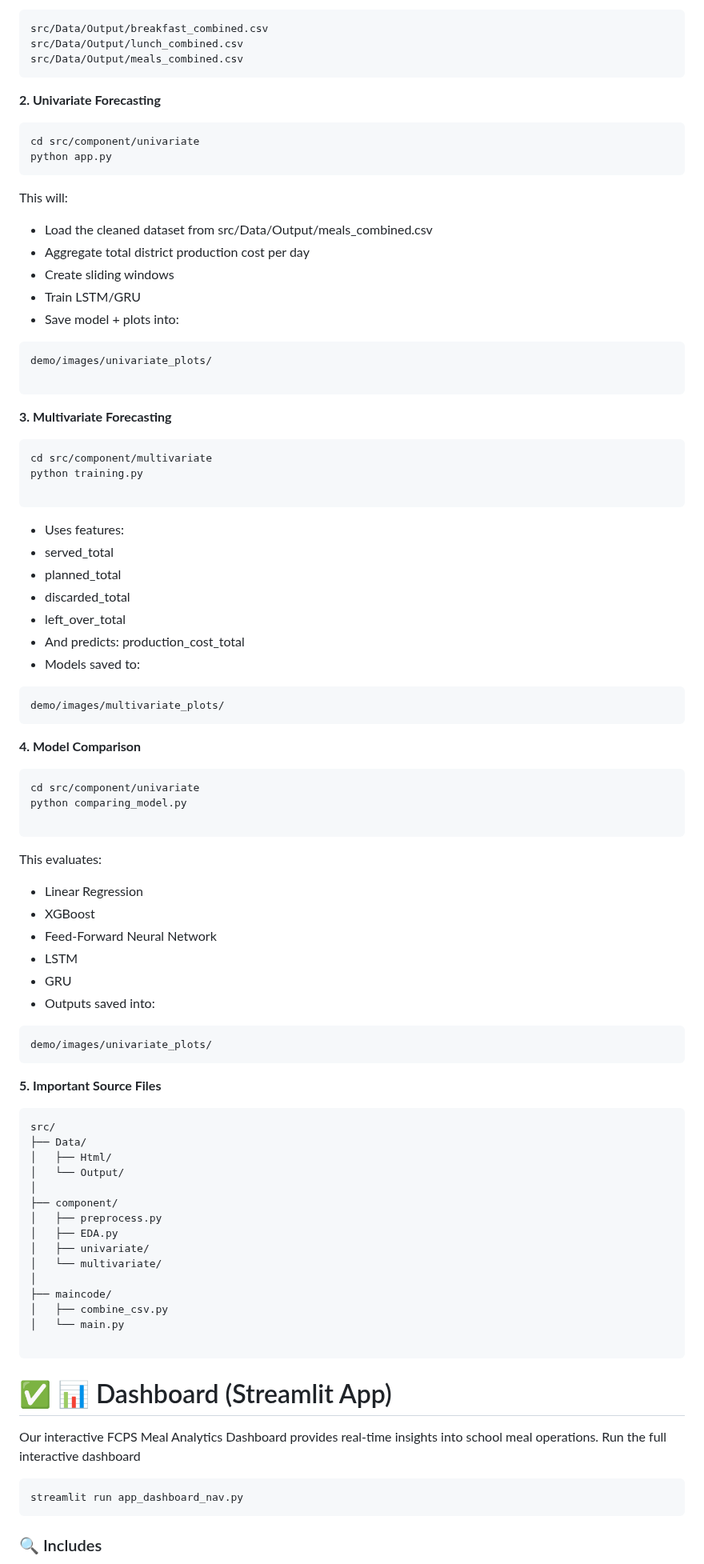
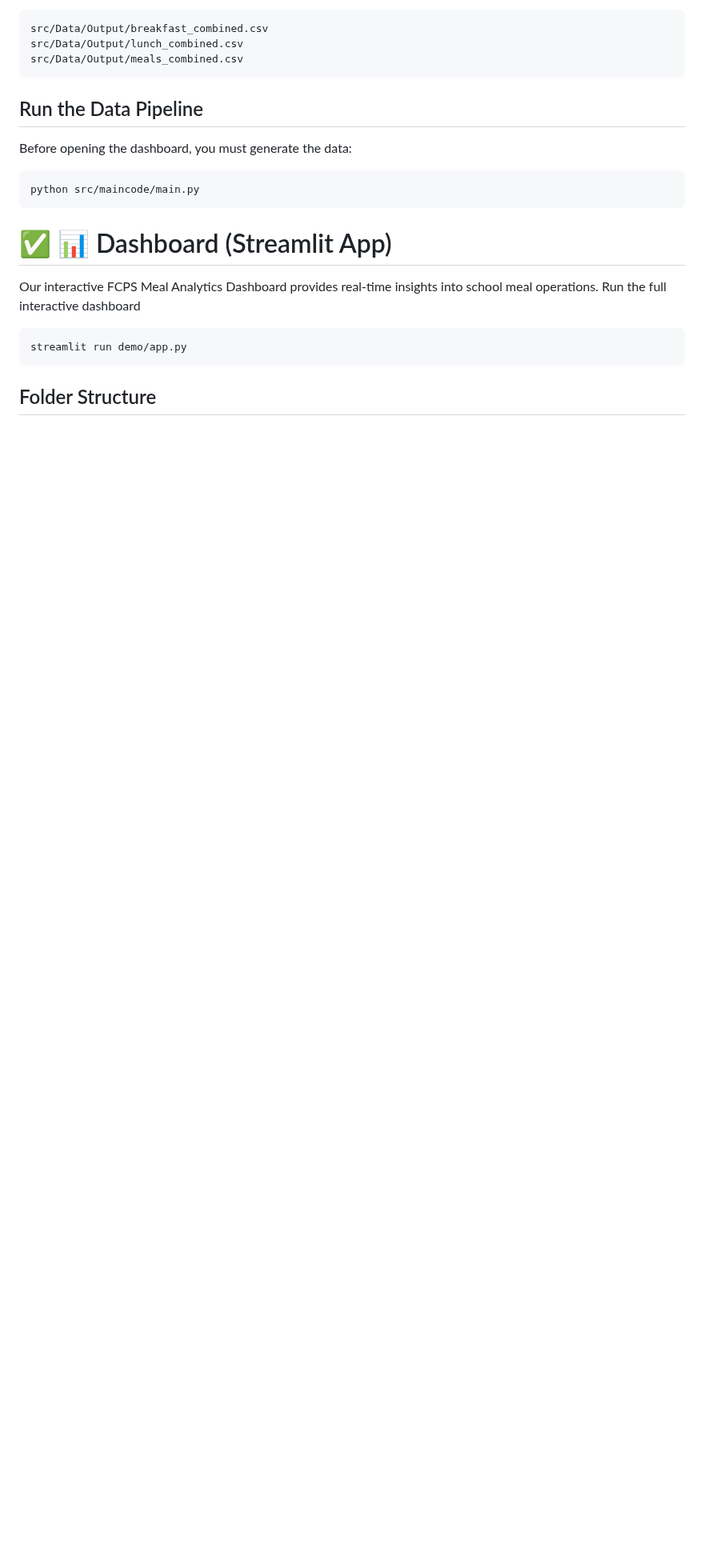
Before and after one commit to FNUAreena/fall-2025-group9, a Markdown page: README.md, the part around one of its changes. Shown at 80% size. GitHub-like rendering; blank space fills up the shorter version.

````diff
--- a/README.md
+++ b/README.md
@@ -272,84 +281,12 @@ src/Data/Output/lunch_combined.csv
 src/Data/Output/meals_combined.csv
 ```
 
-**2. Univariate Forecasting**
+## Run the Data Pipeline
+
+Before opening the dashboard, you must generate the data:
 
 ```
-cd src/component/univariate
-python app.py
-```
-
-This will:
-
-- Load the cleaned dataset from src/Data/Output/meals_combined.csv
-- Aggregate total district production cost per day
-- Create sliding windows
-- Train LSTM/GRU
-- Save model + plots into:
-
-```
-demo/images/univariate_plots/
-
-```
-
-**3. Multivariate Forecasting**
-
-```
-cd src/component/multivariate
-python training.py
-
-```
-- Uses features:
-- served_total
-- planned_total
-- discarded_total
-- left_over_total
-- And predicts:
-production_cost_total
-- Models saved to:
-
-```
-demo/images/multivariate_plots/
-```
-
-**4. Model Comparison**
-
-```
-cd src/component/univariate
-python comparing_model.py
-
-```
-
-This evaluates:
-- Linear Regression
-- XGBoost
-- Feed-Forward Neural Network
-- LSTM
-- GRU
-- Outputs saved into:
-
-```
-demo/images/univariate_plots/
-```
-
-**5. Important Source Files**
-
-```
-src/
-├── Data/
-│   ├── Html/
-│   └── Output/
-│
-├── component/
-│   ├── preprocess.py
-│   ├── EDA.py
-│   ├── univariate/
-│   └── multivariate/
-│
-├── maincode/
-│   ├── combine_csv.py
-│   └── main.py
-
+python src/maincode/main.py
 ```
 
 # ✅ 📊 Dashboard (Streamlit App)
@@ -358,8 +295,8 @@ Our interactive FCPS Meal Analytics Dashboard provides real-time insights into s
 Run the full interactive dashboard
 
 ```
-streamlit run app_dashboard_nav.py
+streamlit run demo/app.py
 ```
 
-### 🔍 Includes
+## Folder Structure
 
````
Also changed, not shown: other parts of README.md (+127 -23 lines).
